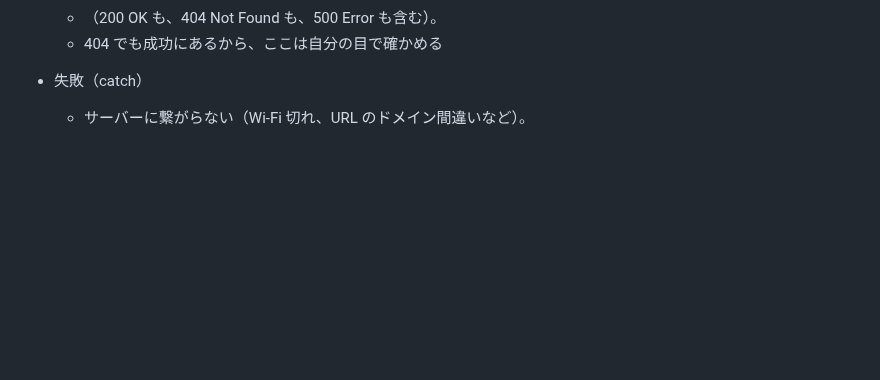
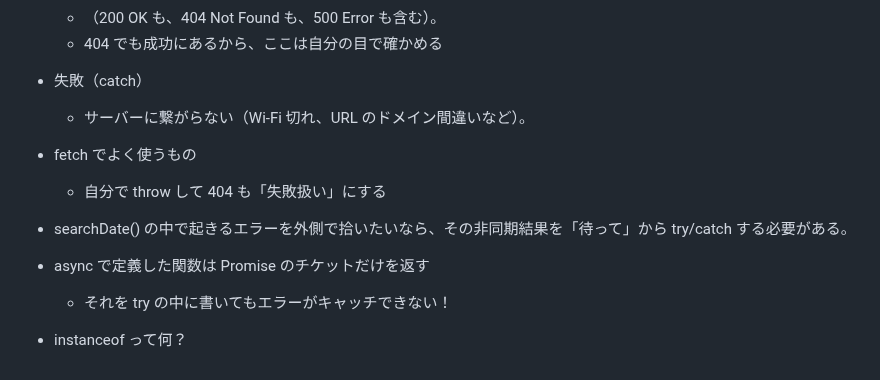
Before and after one commit to IchikaCoding/exercise-tracker-v2, a Markdown page: time-memo.md, the part around the change. GitHub-like rendering; blank space fills up the shorter version.

Commit message:
feat(time-memo): fetchのエラーハンドリングとPromiseの動作についての説明を追加

```diff
--- a/time-memo.md
+++ b/time-memo.md
@@ -337,4 +337,16 @@ const data = await response.json(); // テキスト受け取り + 変換を自
   - （200 OK も、404 Not Found も、500 Error も含む）。
   - 404 でも成功にあるから、ここは自分の目で確かめる
 - 失敗（catch）
+
   - サーバーに繋がらない（Wi-Fi 切れ、URL のドメイン間違いなど）。
+
+- fetch でよく使うもの
+
+  - 自分で throw して 404 も「失敗扱い」にする
+
+- searchDate() の中で起きるエラーを外側で拾いたいなら、その非同期結果を「待って」から try/catch する必要がある。
+- async で定義した関数は Promise のチケットだけを返す
+
+  - それを try の中に書いてもエラーがキャッチできない！
+
+- instanceof って何？
```
